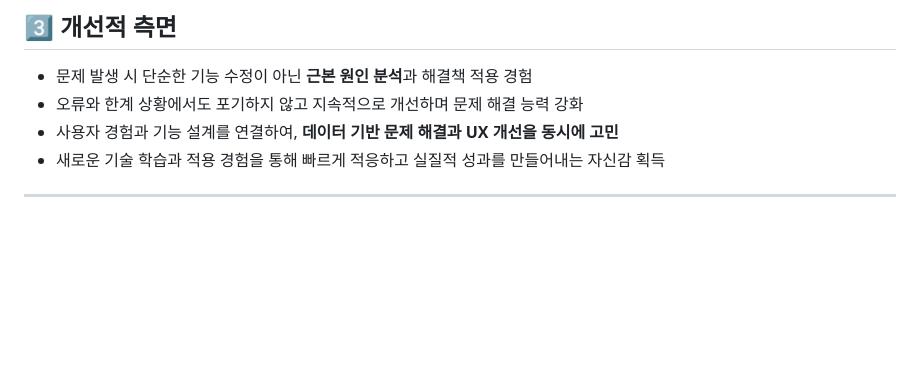
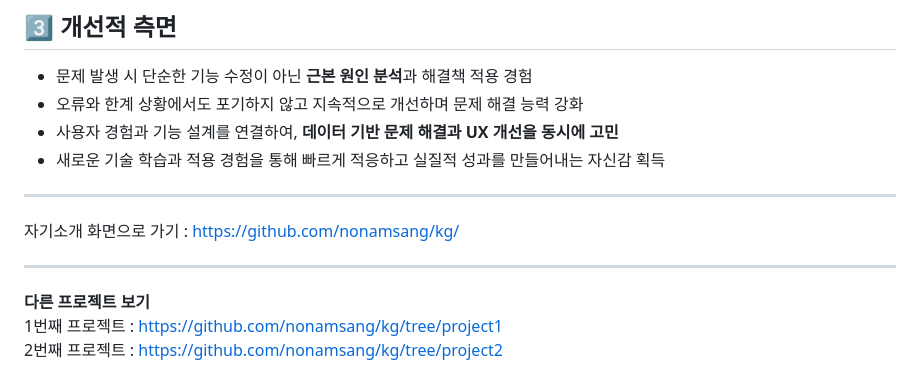
Before and after one commit to nonamsang/kg, a Markdown page: README.md, the part around the change. GitHub-like rendering; blank space fills up the shorter version.

```diff
--- a/README.md
+++ b/README.md
@@ -135,3 +135,10 @@
 - 새로운 기술 학습과 적용 경험을 통해 빠르게 적응하고 실질적 성과를 만들어내는 자신감 획득
 
 ---
+
+자기소개 화면으로 가기 : https://github.com/nonamsang/kg/
+
+---
+<b>다른 프로젝트 보기</b>
+<br>1번째 프로젝트 : https://github.com/nonamsang/kg/tree/project1
+<br>2번째 프로젝트 : https://github.com/nonamsang/kg/tree/project2
```
